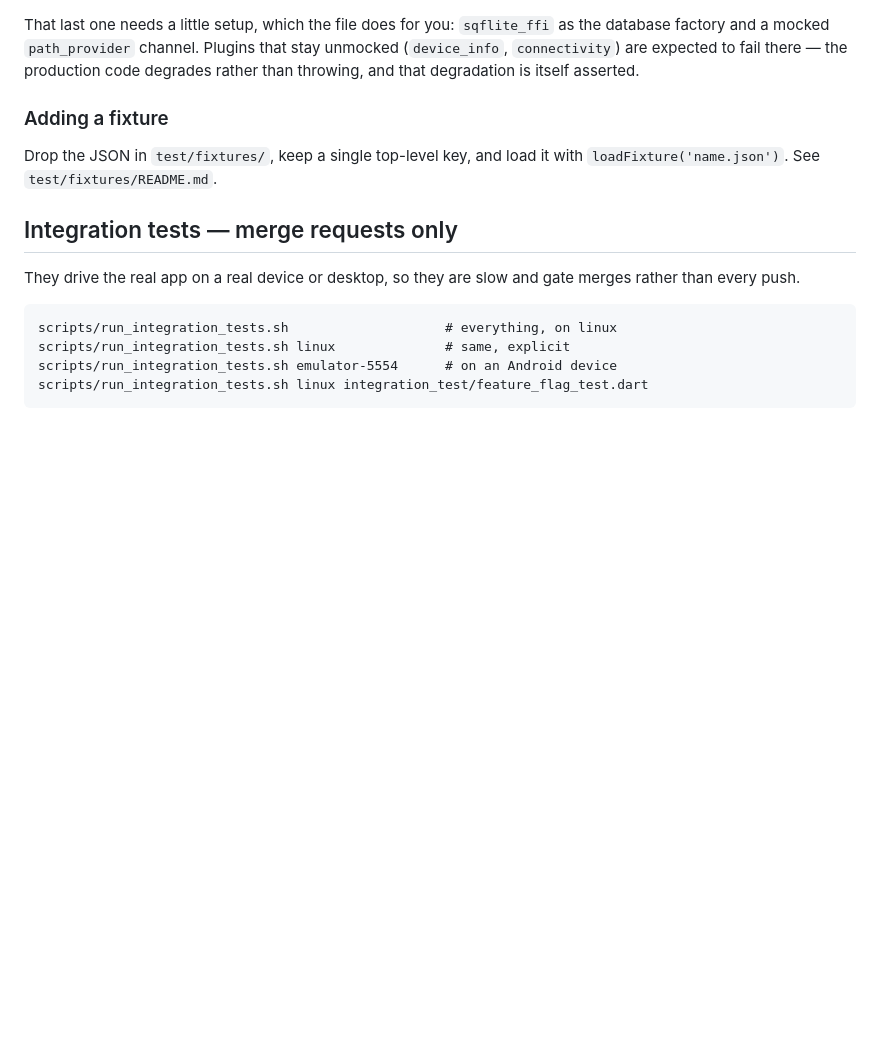
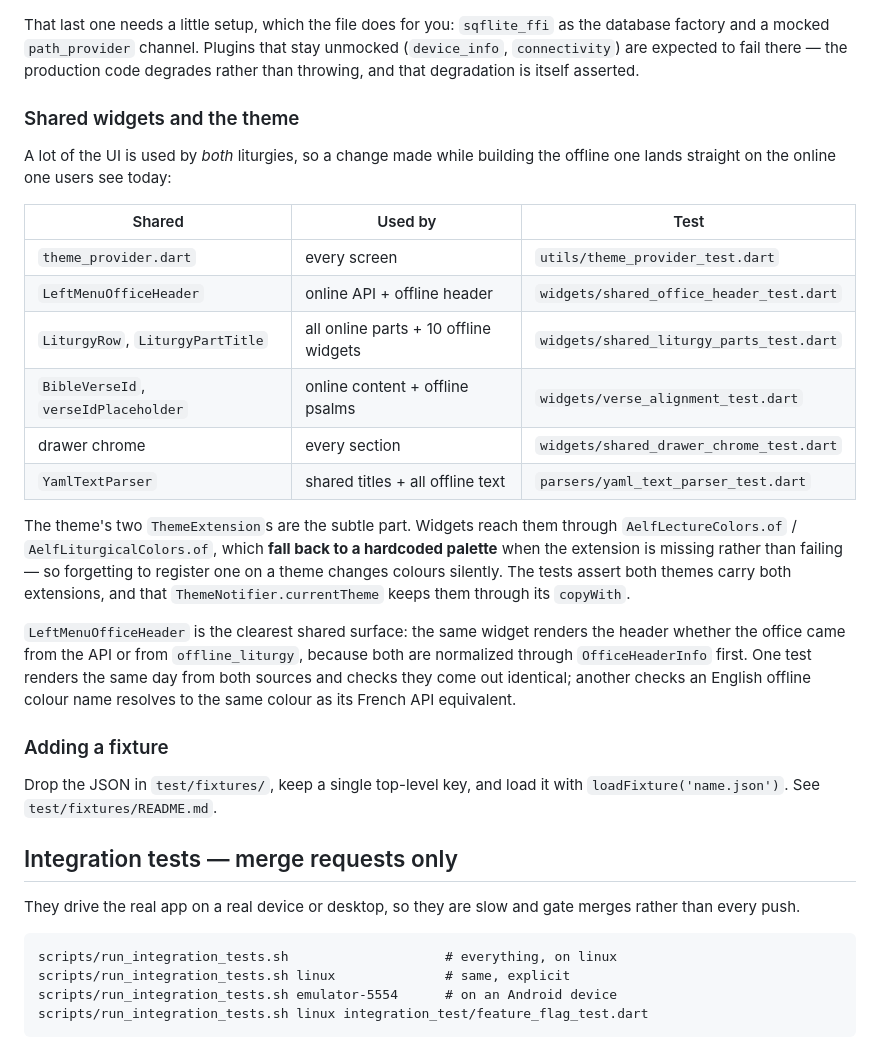
Before and after one commit to nathanael-h/aelf-flutter, a Markdown page: docs/testing.md, the part around the change. GitHub-like rendering; blank space fills up the shorter version.

Commit message:
docs: document the shared-widget and theme coverage
Tables which widgets are shared between the two liturgies and where each is
tested, and calls out that the theme extensions fall back silently rather than
failing when one is not registered.

```diff
--- a/docs/testing.md
+++ b/docs/testing.md
@@ -93,6 +93,34 @@ as the database factory and a mocked `path_provider` channel. Plugins that stay
 unmocked (`device_info`, `connectivity`) are expected to fail there — the
 production code degrades rather than throwing, and that degradation is itself
 asserted.
+
+### Shared widgets and the theme
+
+A lot of the UI is used by *both* liturgies, so a change made while building
+the offline one lands straight on the online one users see today:
+
+| Shared | Used by | Test |
+| --- | --- | --- |
+| `theme_provider.dart` | every screen | `utils/theme_provider_test.dart` |
+| `LeftMenuOfficeHeader` | online API + offline header | `widgets/shared_office_header_test.dart` |
+| `LiturgyRow`, `LiturgyPartTitle` | all online parts + 10 offline widgets | `widgets/shared_liturgy_parts_test.dart` |
+| `BibleVerseId`, `verseIdPlaceholder` | online content + offline psalms | `widgets/verse_alignment_test.dart` |
+| drawer chrome | every section | `widgets/shared_drawer_chrome_test.dart` |
+| `YamlTextParser` | shared titles + all offline text | `parsers/yaml_text_parser_test.dart` |
+
+The theme's two `ThemeExtension`s are the subtle part. Widgets reach them
+through `AelfLectureColors.of` / `AelfLiturgicalColors.of`, which **fall back
+to a hardcoded palette** when the extension is missing rather than failing — so
+forgetting to register one on a theme changes colours silently. The tests
+assert both themes carry both extensions, and that `ThemeNotifier.currentTheme`
+keeps them through its `copyWith`.
+
+`LeftMenuOfficeHeader` is the clearest shared surface: the same widget renders
+the header whether the office came from the API or from `offline_liturgy`,
+because both are normalized through `OfficeHeaderInfo` first. One test renders
+the same day from both sources and checks they come out identical; another
+checks an English offline colour name resolves to the same colour as its French
+API equivalent.
 
 ### Adding a fixture
 
```
